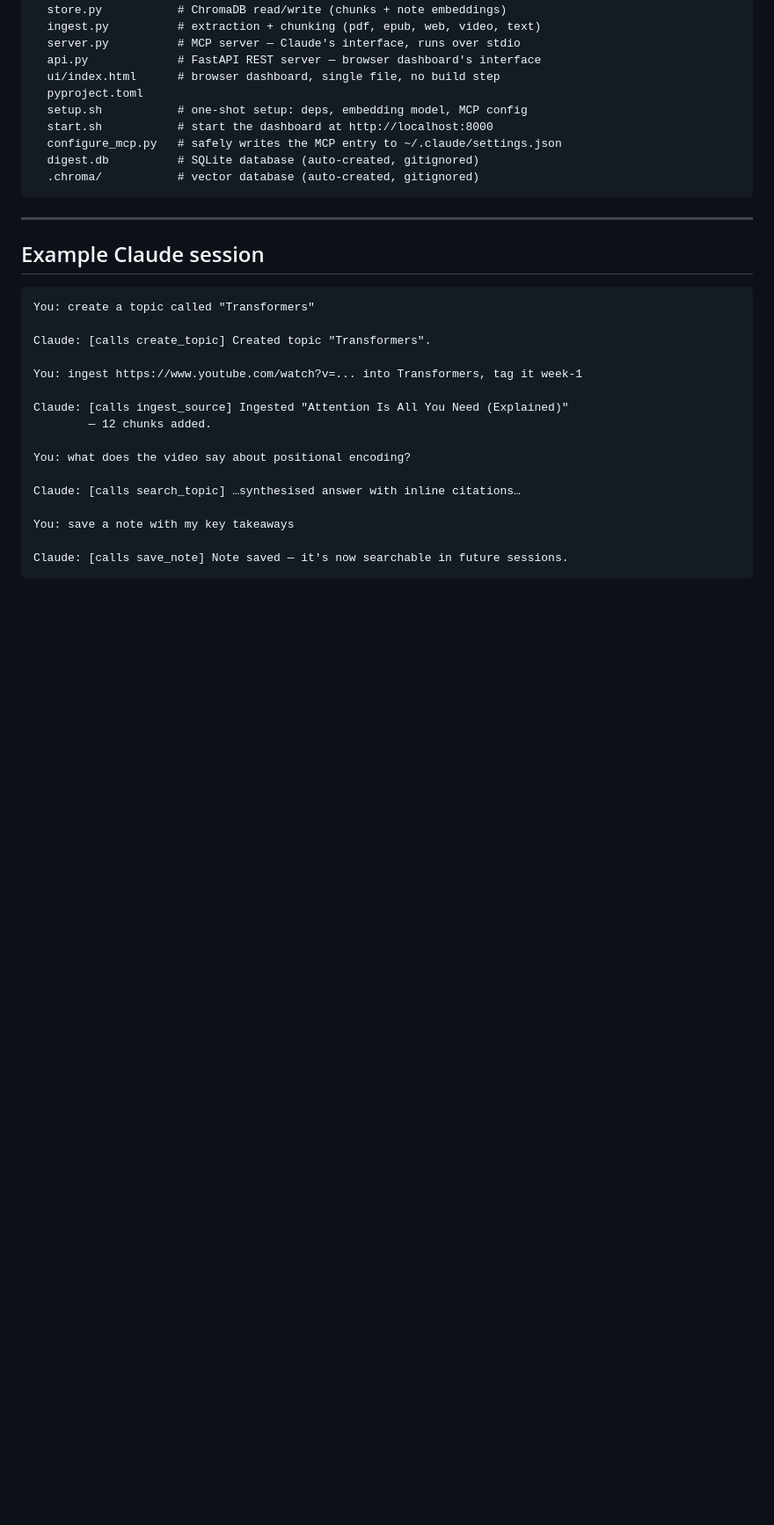
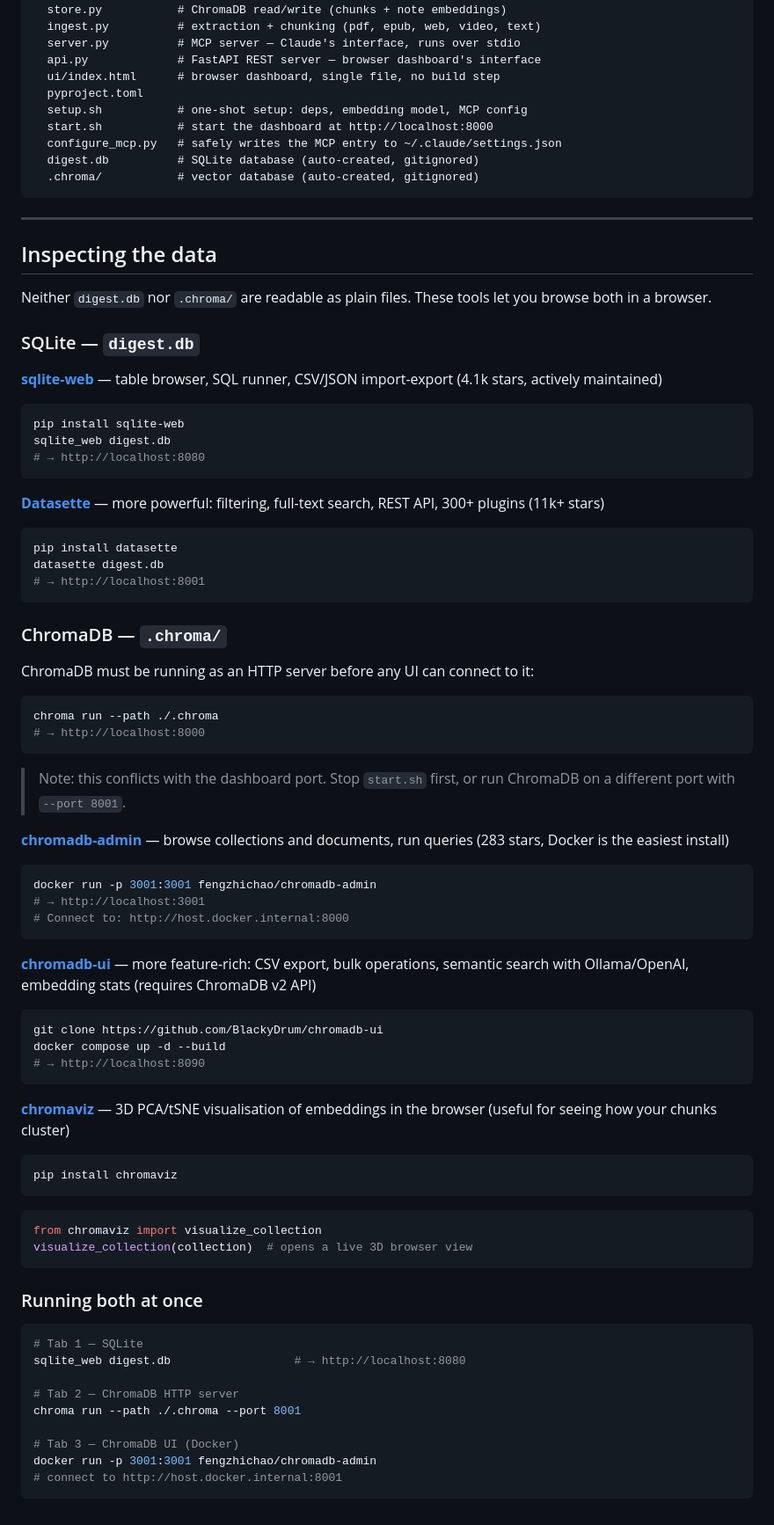
Before and after one commit to reubenfrith/library-digest, a Markdown page: README.md, the part around one of its changes. Shown at 88% size. GitHub-like rendering; blank space fills up the shorter version.

````diff
--- a/README.md
+++ b/README.md
@@ -132,23 +197,75 @@ library-digest/
 
 ---
 
-## Example Claude session
+## Inspecting the data
 
+Neither `digest.db` nor `.chroma/` are readable as plain files. These tools let you browse both in a browser.
+
+### SQLite — `digest.db`
+
+**[sqlite-web](https://github.com/coleifer/sqlite-web)** — table browser, SQL runner, CSV/JSON import-export (4.1k stars, actively maintained)
+
+```bash
+pip install sqlite-web
+sqlite_web digest.db
+# → http://localhost:8080
 ```
-You: create a topic called "Transformers"
 
-Claude: [calls create_topic] Created topic "Transformers".
+**[Datasette](https://github.com/simonw/datasette)** — more powerful: filtering, full-text search, REST API, 300+ plugins (11k+ stars)
 
-You: ingest https://www.youtube.com/watch?v=... into Transformers, tag it week-1
+```bash
+pip install datasette
+datasette digest.db
+# → http://localhost:8001
+```
 
-Claude: [calls ingest_source] Ingested "Attention Is All You Need (Explained)"
-        — 12 chunks added.
+### ChromaDB — `.chroma/`
 
-You: what does the video say about positional encoding?
+ChromaDB must be running as an HTTP server before any UI can connect to it:
 
-Claude: [calls search_topic] …synthesised answer with inline citations…
+```bash
+chroma run --path ./.chroma
+# → http://localhost:8000
+```
 
-You: save a note with my key takeaways
+> Note: this conflicts with the dashboard port. Stop `start.sh` first, or run ChromaDB on a different port with `--port 8001`.
 
-Claude: [calls save_note] Note saved — it's now searchable in future sessions.
+**[chromadb-admin](https://github.com/flanker/chromadb-admin)** — browse collections and documents, run queries (283 stars, Docker is the easiest install)
+
+```bash
+docker run -p 3001:3001 fengzhichao/chromadb-admin
+# → http://localhost:3001
+# Connect to: http://host.docker.internal:8000
 ```
+
+**[chromadb-ui](https://github.com/BlackyDrum/chromadb-ui)** — more feature-rich: CSV export, bulk operations, semantic search with Ollama/OpenAI, embedding stats (requires ChromaDB v2 API)
+
+```bash
+git clone https://github.com/BlackyDrum/chromadb-ui
+docker compose up -d --build
+# → http://localhost:8090
+```
+
+**[chromaviz](https://github.com/mtybadger/chromaviz)** — 3D PCA/tSNE visualisation of embeddings in the browser (useful for seeing how your chunks cluster)
+
+```bash
+pip install chromaviz
+```
+```python
+from chromaviz import visualize_collection
+visualize_collection(collection)  # opens a live 3D browser view
+```
+
+### Running both at once
+
+```bash
+# Tab 1 — SQLite
+sqlite_web digest.db                  # → http://localhost:8080
+
+# Tab 2 — ChromaDB HTTP server
+chroma run --path ./.chroma --port 8001
+
+# Tab 3 — ChromaDB UI (Docker)
+docker run -p 3001:3001 fengzhichao/chromadb-admin
+# connect to http://host.docker.internal:8001
+```
````
Also changed, not shown: other parts of README.md (+79 -14 lines).
